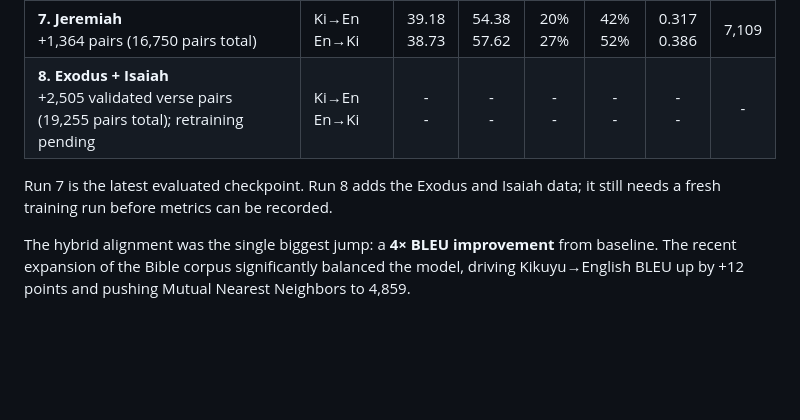
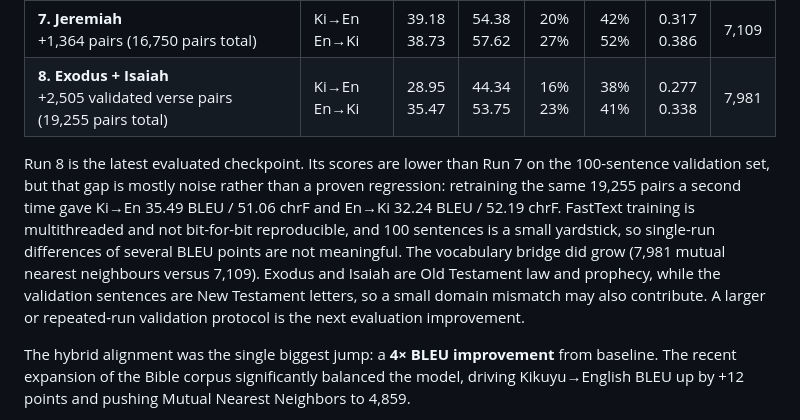
Before and after one commit to Garnet-Owl/taura-2.0, a Markdown page: README.md, the part around the change. Drawn GitHub-style; blank space fills up the shorter version.

Commit message:
Record Run 8 metrics and noise check

```diff
--- a/README.md
+++ b/README.md
@@ -40,9 +40,9 @@ The long-term goal is to push translation quality to the point where Taura is ge
 | **5. Psalms Expansion**<br>+Psalms (12,716 pairs total) | Ki→En<br>En→Ki | 33.18<br>35.96 | 49.02<br>56.75 | 25%<br>22% | 44%<br>46% | 0.345<br>0.342 | 5,654 |
 | **6. Genesis, Proverbs, Ecclesiastes**<br>+2,670 pairs (15,386 pairs total) | Ki→En<br>En→Ki | 38.67<br>38.53 | 56.04<br>58.76 | 18%<br>20% | 44%<br>48% | 0.299<br>0.328 | 6,571 |
 | **7. Jeremiah**<br>+1,364 pairs (16,750 pairs total) | Ki→En<br>En→Ki | 39.18<br>38.73 | 54.38<br>57.62 | 20%<br>27% | 42%<br>52% | 0.317<br>0.386 | 7,109 |
-| **8. Exodus + Isaiah**<br>+2,505 validated verse pairs (19,255 pairs total); retraining pending | Ki→En<br>En→Ki | -<br>- | -<br>- | -<br>- | -<br>- | -<br>- | - |
+| **8. Exodus + Isaiah**<br>+2,505 validated verse pairs (19,255 pairs total) | Ki→En<br>En→Ki | 28.95<br>35.47 | 44.34<br>53.75 | 16%<br>23% | 38%<br>41% | 0.277<br>0.338 | 7,981 |
 
-Run 7 is the latest evaluated checkpoint. Run 8 adds the Exodus and Isaiah data; it still needs a fresh training run before metrics can be recorded.
+Run 8 is the latest evaluated checkpoint. Its scores are lower than Run 7 on the 100-sentence validation set, but that gap is mostly noise rather than a proven regression: retraining the same 19,255 pairs a second time gave Ki→En 35.49 BLEU / 51.06 chrF and En→Ki 32.24 BLEU / 52.19 chrF. FastText training is multithreaded and not bit-for-bit reproducible, and 100 sentences is a small yardstick, so single-run differences of several BLEU points are not meaningful. The vocabulary bridge did grow (7,981 mutual nearest neighbours versus 7,109). Exodus and Isaiah are Old Testament law and prophecy, while the validation sentences are New Testament letters, so a small domain mismatch may also contribute. A larger or repeated-run validation protocol is the next evaluation improvement.
 
 The hybrid alignment was the single biggest jump: a **4× BLEU improvement** from baseline.
 The recent expansion of the Bible corpus significantly balanced the model, driving Kikuyu→English BLEU up by +12 points and pushing Mutual Nearest Neighbors to 4,859.
```
Also changed, not shown: CHANGELOG.md (+3 -0 lines), session-details/progress_update_2026-10-17.md (added, +25 -0 lines).
